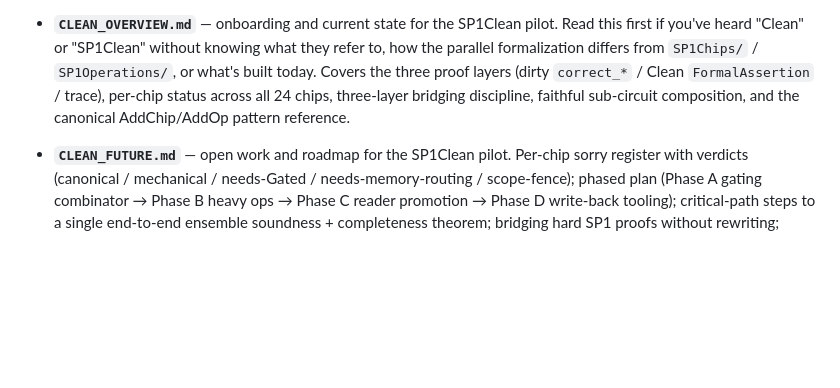
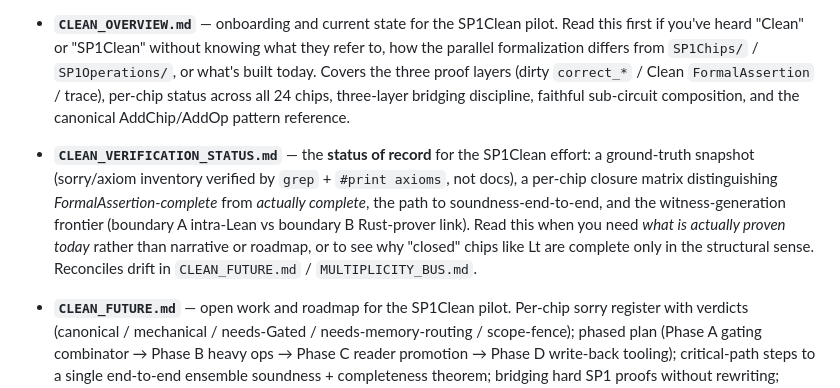
Before and after one commit to succinctlabs/sp1-lean, a Markdown page: docs/README.md, the part around the change. GitHub-like rendering; blank space fills up the shorter version.

```diff
--- a/docs/README.md
+++ b/docs/README.md
@@ -54,6 +54,16 @@ under `docs/`, look at the matching entry below.
   chips, three-layer bridging discipline, faithful sub-circuit
   composition, and the canonical AddChip/AddOp pattern reference.
 
+- **`CLEAN_VERIFICATION_STATUS.md`** — the **status of record** for the
+  SP1Clean effort: a ground-truth snapshot (sorry/axiom inventory verified
+  by `grep` + `#print axioms`, not docs), a per-chip closure matrix
+  distinguishing *FormalAssertion-complete* from *actually complete*, the
+  path to soundness-end-to-end, and the witness-generation frontier
+  (boundary A intra-Lean vs boundary B Rust-prover link). Read this when you
+  need *what is actually proven today* rather than narrative or roadmap, or
+  to see why "closed" chips like Lt are complete only in the structural
+  sense. Reconciles drift in `CLEAN_FUTURE.md` / `MULTIPLICITY_BUS.md`.
+
 - **`CLEAN_FUTURE.md`** — open work and roadmap for the SP1Clean
   pilot. Per-chip sorry register with verdicts (canonical /
   mechanical / needs-Gated / needs-memory-routing / scope-fence);
```
Also changed, not shown: docs/CLEAN_VERIFICATION_STATUS.md (added, +246 -0 lines).
